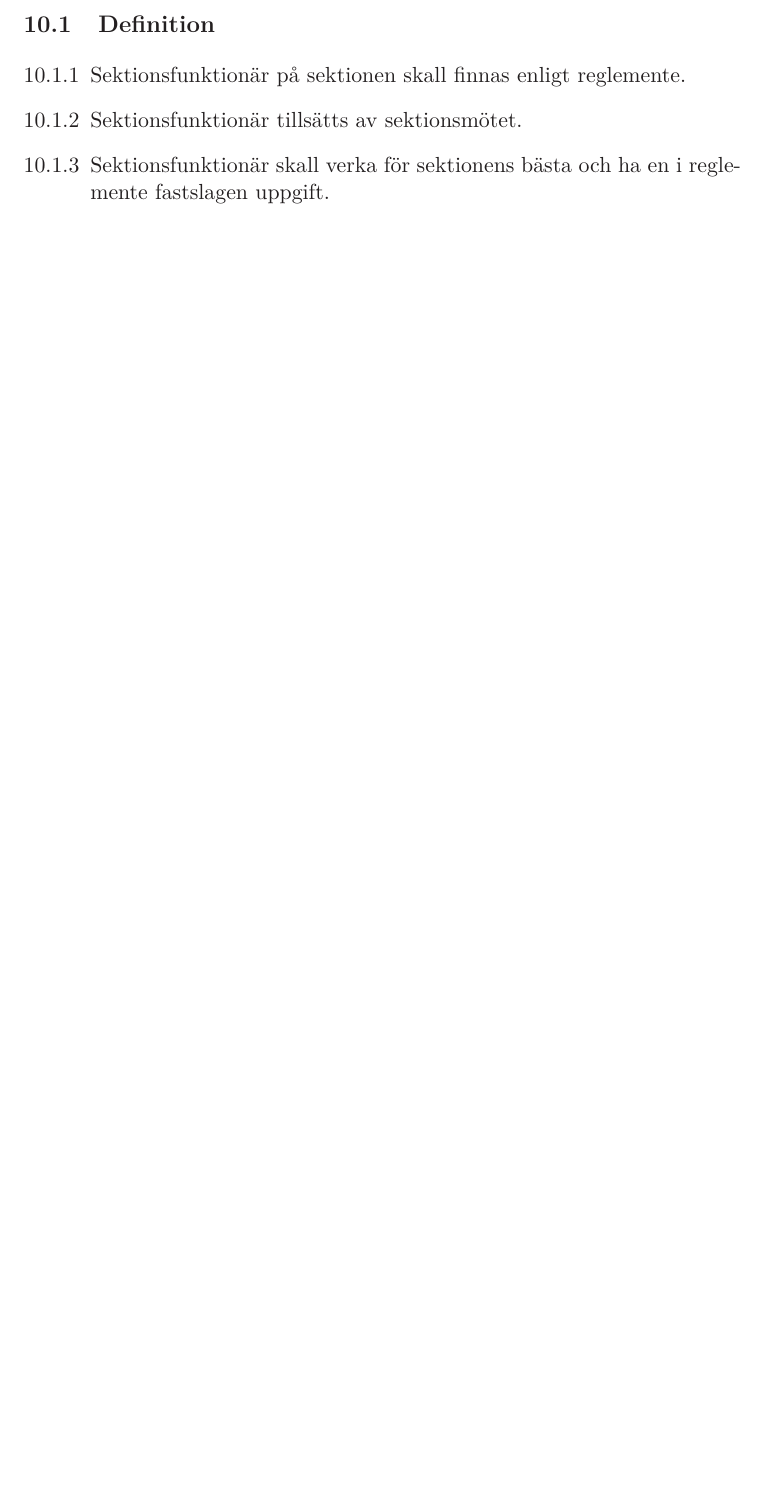
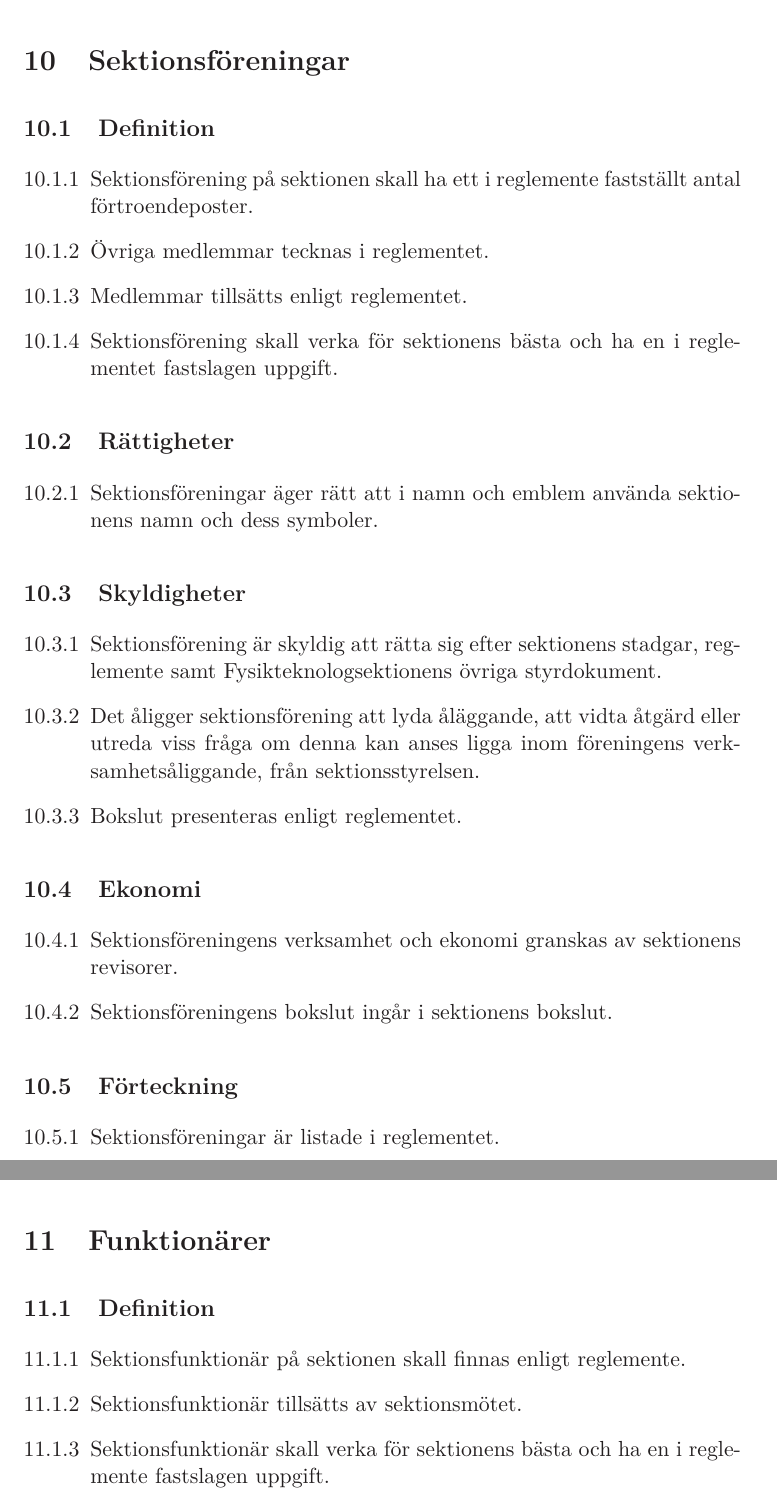
Before and after one commit to fysikteknologsektionen/stadga, a LaTeX document (Stadga.tex): part of page 27 of 34 before the commit and two parts of pages 27 and 28 of 35 after it, the two joined at a grey line, cut at the place of the change, the shorter picture padded with empty space. Compiled offline with LaTeX, dvips and Ghostscript.

Commit message:
Uppdaterad efter sektionsmöte lp2 2019 där sektionsföreningar lades till

```diff
--- a/Stadga.tex
+++ b/Stadga.tex
@@ -962,10 +963,40 @@ arrangemang.
 
 \newpage
 
+\section{Sektionsföreningar}
 
+\subsection{Definition}
+\begin{enumerate}[\thesubsection.1]
+    \item Sektionsförening på sektionen skall ha ett i reglemente fastställt antal förtroendeposter.
+    \item Övriga medlemmar tecknas i reglementet.
+    \item Medlemmar tillsätts enligt reglementet.
+    \item Sektionsförening skall verka för sektionens bästa och ha en i reglementet fastslagen uppgift.
+\end{enumerate}
 
+\subsection{Rättigheter}
+\begin{enumerate}[\thesubsection.1]
+    \item Sektionsföreningar äger rätt att i namn och emblem använda sektionens namn och dess symboler.
+\end{enumerate}
 
+\subsection{Skyldigheter}
+\begin{enumerate}[\thesubsection.1]
+    \item Sektionsförening är skyldig att rätta sig efter sektionens stadgar, reglemente samt Fysikteknologsektionens övriga styrdokument.
+    \item Det åligger sektionsförening att lyda åläggande, att vidta åtgärd eller utreda viss fråga om denna kan anses ligga inom föreningens verksamhetsåliggande, från sektionsstyrelsen.
+    \item Bokslut presenteras enligt reglementet.
+\end{enumerate}
 
+\subsection{Ekonomi}
+\begin{enumerate}[\thesubsection.1]
+    \item Sektionsföreningens verksamhet och ekonomi granskas av sektionens revisorer.
+    \item Sektionsföreningens bokslut ingår i sektionens bokslut.
+\end{enumerate}
+
+\subsection{Förteckning}
+\begin{enumerate}[\thesubsection.1]
+    \item Sektionsföreningar är listade i reglementet.
+\end{enumerate}
+
+\newpage
 
 \section{Funktionärer}
 
```
Also changed, not shown: Stadga.tex (21 more changed lines).
